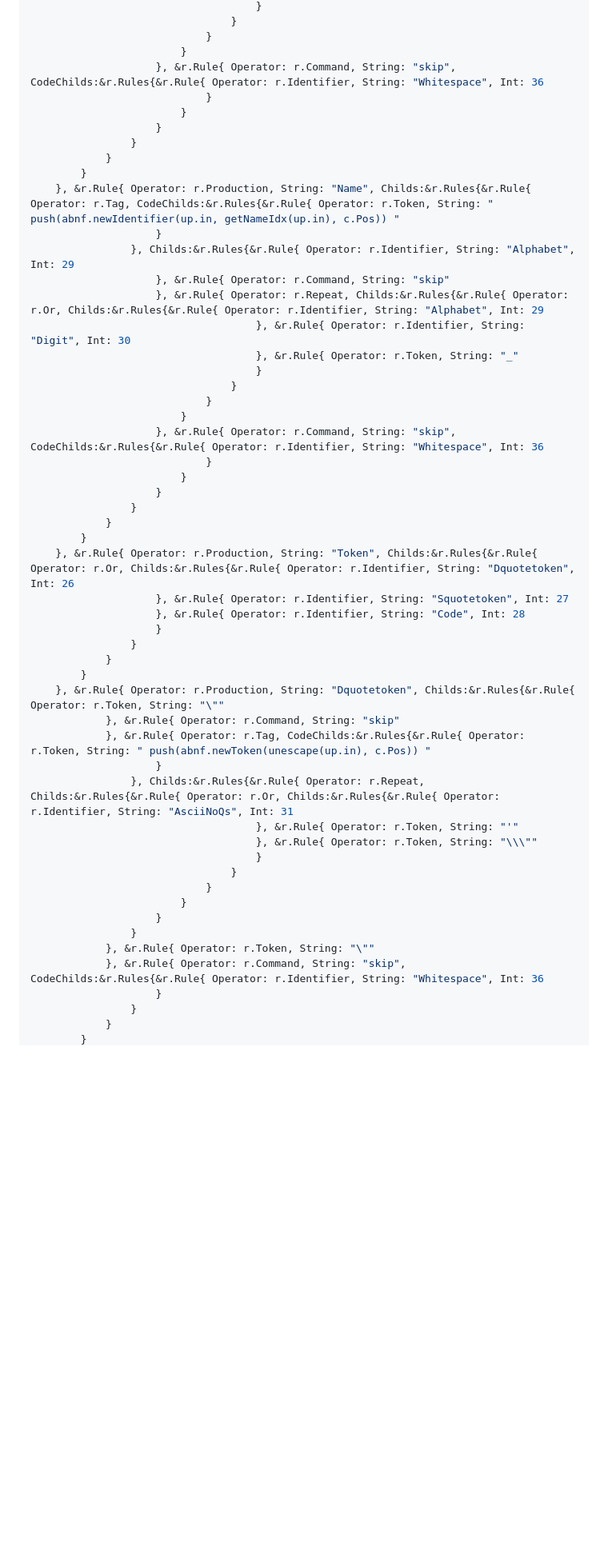
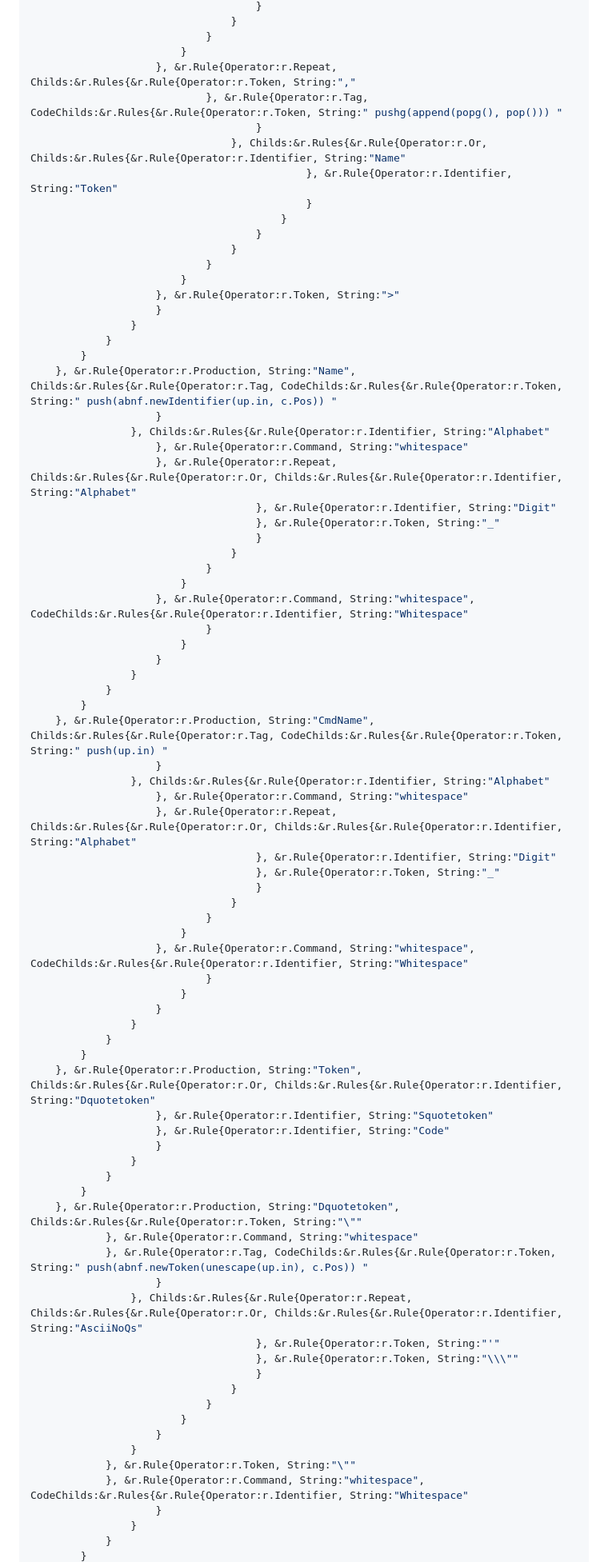
Before and after one commit to dmatscheko/metacompiler, a Markdown page: README.md, the part around one of its changes. Shown at 80% size. GitHub-like rendering; folded sections open; blank space fills up the shorter version.

```diff
--- a/README.md
+++ b/README.md
@@ -1115,53 +1075,80 @@ This output is exactly the data structure that controls the parser when it is us
                                 }
                             }
                         }
-                    }, &r.Rule{ Operator: r.Command, String: "skip", CodeChilds:&r.Rules{&r.Rule{ Operator: r.Identifier, String: "Whitespace", Int: 36
+                    }, &r.Rule{Operator:r.Repeat, Childs:&r.Rules{&r.Rule{Operator:r.Token, String:","
+                            }, &r.Rule{Operator:r.Tag, CodeChilds:&r.Rules{&r.Rule{Operator:r.Token, String:" pushg(append(popg(), pop())) "
+                                    }
+                                }, Childs:&r.Rules{&r.Rule{Operator:r.Or, Childs:&r.Rules{&r.Rule{Operator:r.Identifier, String:"Name"
+                                            }, &r.Rule{Operator:r.Identifier, String:"Token"
+                                            }
+                                        }
+                                    }
+                                }
+                            }
+                        }
+                    }, &r.Rule{Operator:r.Token, String:">"
+                    }
+                }
+            }
+        }
+    }, &r.Rule{Operator:r.Production, String:"Name", Childs:&r.Rules{&r.Rule{Operator:r.Tag, CodeChilds:&r.Rules{&r.Rule{Operator:r.Token, String:" push(abnf.newIdentifier(up.in, c.Pos)) "
+                    }
+                }, Childs:&r.Rules{&r.Rule{Operator:r.Identifier, String:"Alphabet"
+                    }, &r.Rule{Operator:r.Command, String:"whitespace"
+                    }, &r.Rule{Operator:r.Repeat, Childs:&r.Rules{&r.Rule{Operator:r.Or, Childs:&r.Rules{&r.Rule{Operator:r.Identifier, String:"Alphabet"
+                                    }, &r.Rule{Operator:r.Identifier, String:"Digit"
+                                    }, &r.Rule{Operator:r.Token, String:"_"
+                                    }
+                                }
+                            }
+                        }
+                    }, &r.Rule{Operator:r.Command, String:"whitespace", CodeChilds:&r.Rules{&r.Rule{Operator:r.Identifier, String:"Whitespace"
                             }
                         }
                     }
                 }
             }
         }
-    }, &r.Rule{ Operator: r.Production, String: "Name", Childs:&r.Rules{&r.Rule{ Operator: r.Tag, CodeChilds:&r.Rules{&r.Rule{ Operator: r.Token, String: " push(abnf.newIdentifier(up.in, getNameIdx(up.in), c.Pos)) "
+    }, &r.Rule{Operator:r.Production, String:"CmdName", Childs:&r.Rules{&r.Rule{Operator:r.Tag, CodeChilds:&r.Rules{&r.Rule{Operator:r.Token, String:" push(up.in) "
                     }
-                }, Childs:&r.Rules{&r.Rule{ Operator: r.Identifier, String: "Alphabet", Int: 29
-                    }, &r.Rule{ Operator: r.Command, String: "skip"
-                    }, &r.Rule{ Operator: r.Repeat, Childs:&r.Rules{&r.Rule{ Operator: r.Or, Childs:&r.Rules{&r.Rule{ Operator: r.Identifier, String: "Alphabet", Int: 29
-                                    }, &r.Rule{ Operator: r.Identifier, String: "Digit", Int: 30
-                                    }, &r.Rule{ Operator: r.Token, String: "_"
+                }, Childs:&r.Rules{&r.Rule{Operator:r.Identifier, String:"Alphabet"
+                    }, &r.Rule{Operator:r.Command, String:"whitespace"
+                    }, &r.Rule{Operator:r.Repeat, Childs:&r.Rules{&r.Rule{Operator:r.Or, Childs:&r.Rules{&r.Rule{Operator:r.Identifier, String:"Alphabet"
+                                    }, &r.Rule{Operator:r.Identifier, String:"Digit"
+                                    }, &r.Rule{Operator:r.Token, String:"_"
                                     }
                                 }
                             }
                         }
-                    }, &r.Rule{ Operator: r.Command, String: "skip", CodeChilds:&r.Rules{&r.Rule{ Operator: r.Identifier, String: "Whitespace", Int: 36
+                    }, &r.Rule{Operator:r.Command, String:"whitespace", CodeChilds:&r.Rules{&r.Rule{Operator:r.Identifier, String:"Whitespace"
                             }
                         }
                     }
                 }
             }
         }
-    }, &r.Rule{ Operator: r.Production, String: "Token", Childs:&r.Rules{&r.Rule{ Operator: r.Or, Childs:&r.Rules{&r.Rule{ Operator: r.Identifier, String: "Dquotetoken", Int: 26
-                    }, &r.Rule{ Operator: r.Identifier, String: "Squotetoken", Int: 27
-                    }, &r.Rule{ Operator: r.Identifier, String: "Code", Int: 28
+    }, &r.Rule{Operator:r.Production, String:"Token", Childs:&r.Rules{&r.Rule{Operator:r.Or, Childs:&r.Rules{&r.Rule{Operator:r.Identifier, String:"Dquotetoken"
+                    }, &r.Rule{Operator:r.Identifier, String:"Squotetoken"
+                    }, &r.Rule{Operator:r.Identifier, String:"Code"
                     }
                 }
             }
         }
-    }, &r.Rule{ Operator: r.Production, String: "Dquotetoken", Childs:&r.Rules{&r.Rule{ Operator: r.Token, String: "\""
-            }, &r.Rule{ Operator: r.Command, String: "skip"
-            }, &r.Rule{ Operator: r.Tag, CodeChilds:&r.Rules{&r.Rule{ Operator: r.Token, String: " push(abnf.newToken(unescape(up.in), c.Pos)) "
+    }, &r.Rule{Operator:r.Production, String:"Dquotetoken", Childs:&r.Rules{&r.Rule{Operator:r.Token, String:"\""
+            }, &r.Rule{Operator:r.Command, String:"whitespace"
+            }, &r.Rule{Operator:r.Tag, CodeChilds:&r.Rules{&r.Rule{Operator:r.Token, String:" push(abnf.newToken(unescape(up.in), c.Pos)) "
                     }
-                }, Childs:&r.Rules{&r.Rule{ Operator: r.Repeat, Childs:&r.Rules{&r.Rule{ Operator: r.Or, Childs:&r.Rules{&r.Rule{ Operator: r.Identifier, String: "AsciiNoQs", Int: 31
-                                    }, &r.Rule{ Operator: r.Token, String: "'"
-                                    }, &r.Rule{ Operator: r.Token, String: "\\\""
+                }, Childs:&r.Rules{&r.Rule{Operator:r.Repeat, Childs:&r.Rules{&r.Rule{Operator:r.Or, Childs:&r.Rules{&r.Rule{Operator:r.Identifier, String:"AsciiNoQs"
+                                    }, &r.Rule{Operator:r.Token, String:"'"
+                                    }, &r.Rule{Operator:r.Token, String:"\\\""
                                     }
                                 }
                             }
                         }
                     }
                 }
-            }, &r.Rule{ Operator: r.Token, String: "\""
-            }, &r.Rule{ Operator: r.Command, String: "skip", CodeChilds:&r.Rules{&r.Rule{ Operator: r.Identifier, String: "Whitespace", Int: 36
+            }, &r.Rule{Operator:r.Token, String:"\""
+            }, &r.Rule{Operator:r.Command, String:"whitespace", CodeChilds:&r.Rules{&r.Rule{Operator:r.Identifier, String:"Whitespace"
                     }
                 }
             }
```
Also changed, not shown: other parts of README.md (+255 -295 lines).
